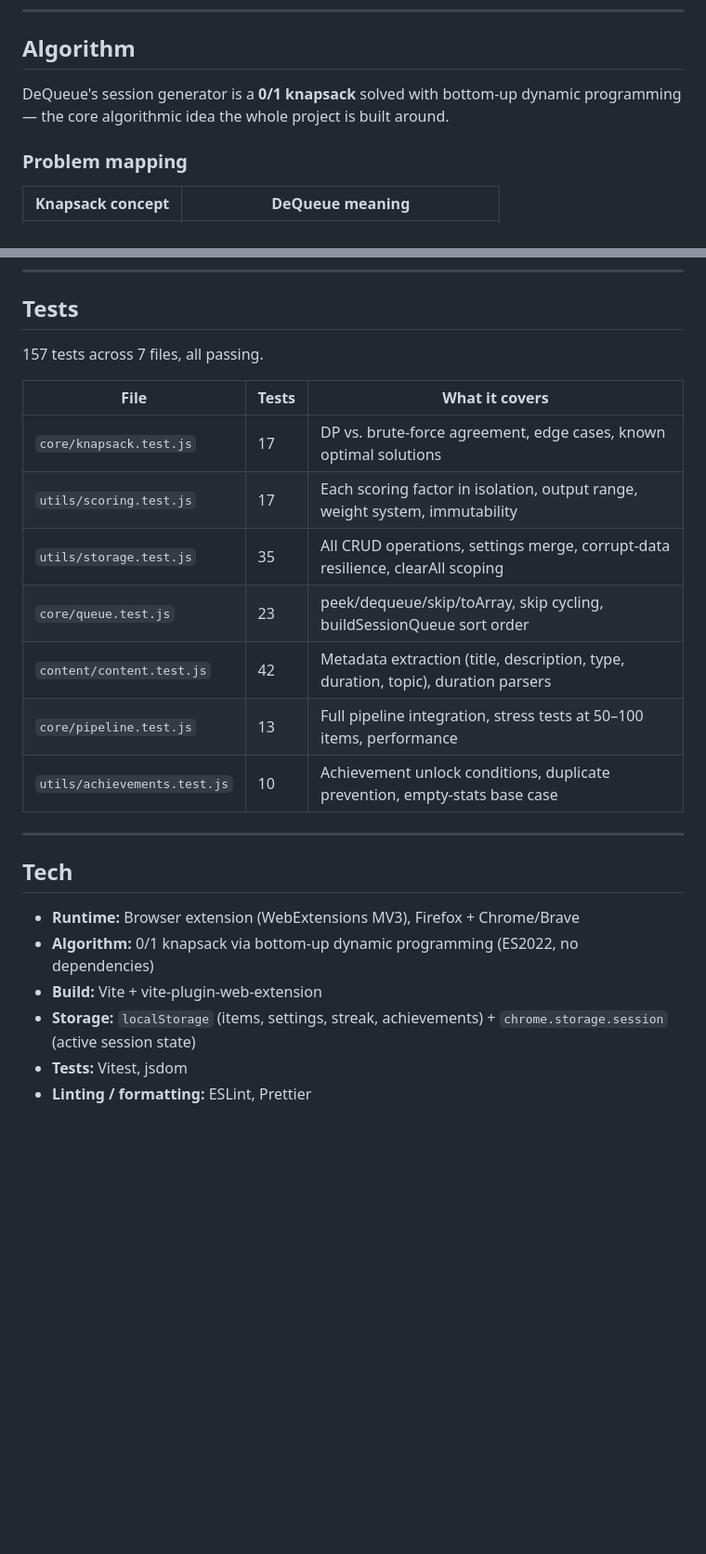
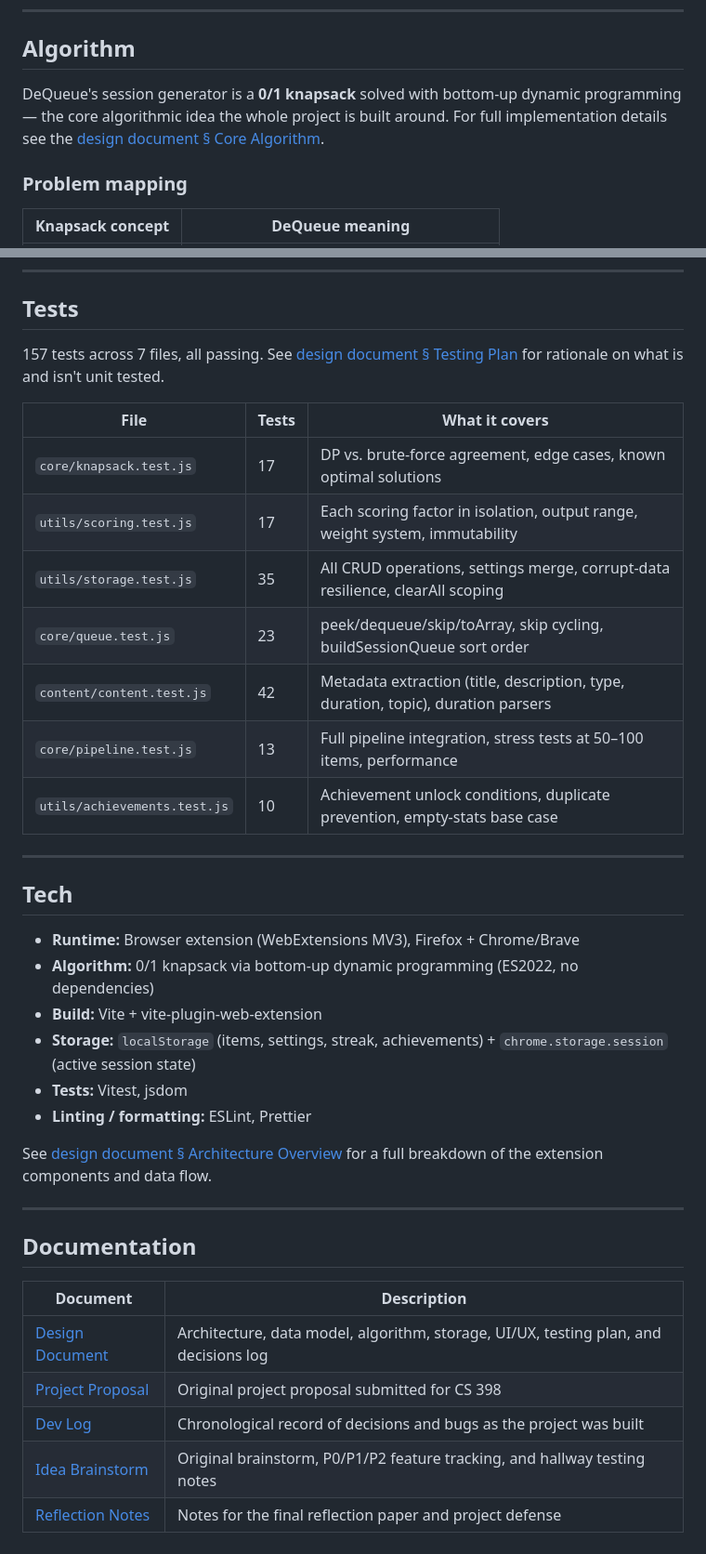
Before and after one commit to LordZed86/DeQueue, a Markdown page: README.md, 2 parts joined by grey strips. Shown at 93% size. GitHub-like rendering; blank space fills up the shorter version.

Commit message:
Added documentation Table to the Readme so all documents are easily accessable from the Main Readme document

```diff
--- a/README.md
+++ b/README.md
@@ -28,7 +28,7 @@ Built for CS 398 — Algorithmic Problem Solving.
 
 ## Algorithm
 
-DeQueue's session generator is a **0/1 knapsack** solved with bottom-up dynamic programming — the core algorithmic idea the whole project is built around.
+DeQueue's session generator is a **0/1 knapsack** solved with bottom-up dynamic programming — the core algorithmic idea the whole project is built around. For full implementation details see the [design document § Core Algorithm](docs/design_documentation/DeQueue.md#3-core-algorithm).
 
 ### Problem mapping
 
@@ -215,17 +201,17 @@ npm run test:watch
 
 ## Tests
 
-157 tests across 7 files, all passing.
+157 tests across 7 files, all passing. See [design document § Testing Plan](docs/design_documentation/DeQueue.md#9-testing-plan) for rationale on what is and isn't unit tested.
 
-| File                          | Tests | What it covers                                                                    |
-| ----------------------------- | ----- | --------------------------------------------------------------------------------- |
-| `core/knapsack.test.js`       | 17    | DP vs. brute-force agreement, edge cases, known optimal solutions                 |
-| `utils/scoring.test.js`       | 17    | Each scoring factor in isolation, output range, weight system, immutability       |
-| `utils/storage.test.js`       | 35    | All CRUD operations, settings merge, corrupt-data resilience, clearAll scoping    |
-| `core/queue.test.js`          | 23    | peek/dequeue/skip/toArray, skip cycling, buildSessionQueue sort order             |
-| `content/content.test.js`     | 42    | Metadata extraction (title, description, type, duration, topic), duration parsers |
-| `core/pipeline.test.js`       | 13    | Full pipeline integration, stress tests at 50–100 items, performance              |
-| `utils/achievements.test.js`  | 10    | Achievement unlock conditions, duplicate prevention, empty-stats base case        |
+| File                         | Tests | What it covers                                                                    |
+| ---------------------------- | ----- | --------------------------------------------------------------------------------- |
+| `core/knapsack.test.js`      | 17    | DP vs. brute-force agreement, edge cases, known optimal solutions                 |
+| `utils/scoring.test.js`      | 17    | Each scoring factor in isolation, output range, weight system, immutability       |
+| `utils/storage.test.js`      | 35    | All CRUD operations, settings merge, corrupt-data resilience, clearAll scoping    |
+| `core/queue.test.js`         | 23    | peek/dequeue/skip/toArray, skip cycling, buildSessionQueue sort order             |
+| `content/content.test.js`    | 42    | Metadata extraction (title, description, type, duration, topic), duration parsers |
+| `core/pipeline.test.js`      | 13    | Full pipeline integration, stress tests at 50–100 items, performance              |
+| `utils/achievements.test.js` | 10    | Achievement unlock conditions, duplicate prevention, empty-stats base case        |
 
 ---
 
@@ -237,3 +223,17 @@ npm run test:watch
 - **Storage:** `localStorage` (items, settings, streak, achievements) + `chrome.storage.session` (active session state)
 - **Tests:** Vitest, jsdom
 - **Linting / formatting:** ESLint, Prettier
+
+See [design document § Architecture Overview](docs/design_documentation/DeQueue.md#1-architecture-overview) for a full breakdown of the extension components and data flow.
+
+---
+
+## Documentation
+
+| Document | Description |
+| -------- | ----------- |
+| [Design Document](docs/design_documentation/DeQueue.md) | Architecture, data model, algorithm, storage, UI/UX, testing plan, and decisions log |
+| [Project Proposal](docs/proposal.md) | Original project proposal submitted for CS 398 |
+| [Dev Log](docs/notes/dev_log.md) | Chronological record of decisions and bugs as the project was built |
+| [Idea Brainstorm](docs/notes/idea_brainstorm.md) | Original brainstorm, P0/P1/P2 feature tracking, and hallway testing notes |
+| [Reflection Notes](docs/notes/reflection_notes.md) | Notes for the final reflection paper and project defense |
```
Also changed, not shown: other parts of README.md (+1 -15 lines).
